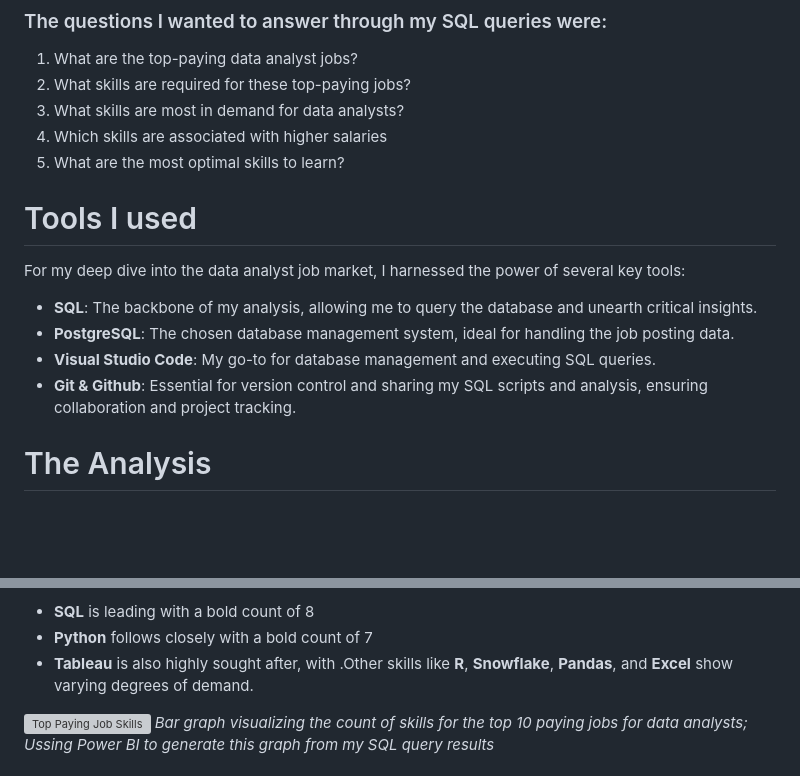
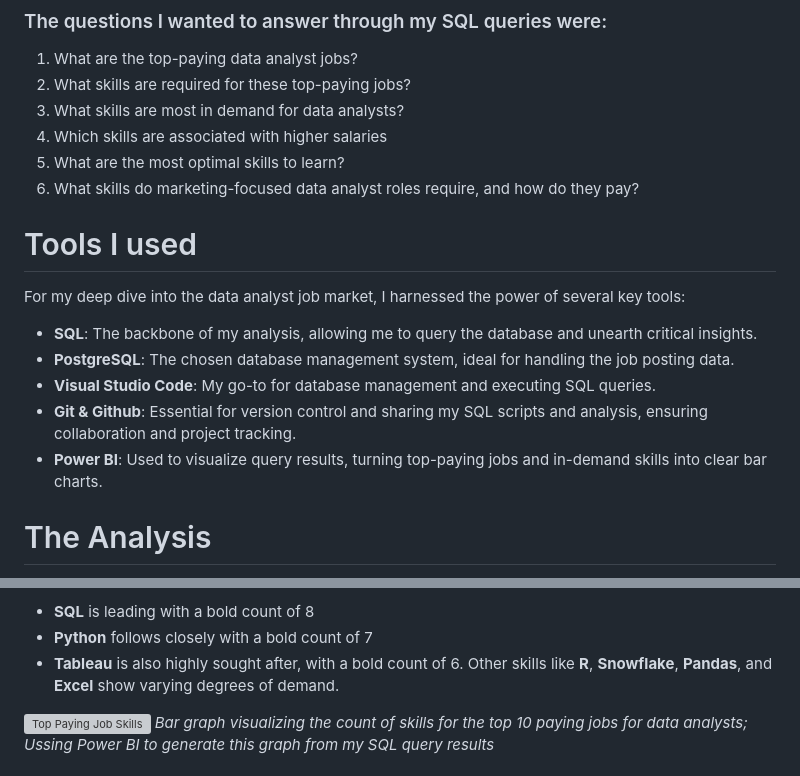
Before and after one commit to dannguyen1206/SQL_Project_Data_Job_Analysis, a Markdown page: README.md, 2 parts joined by grey strips. GitHub-like rendering; blank space fills up the shorter version; grey boxes are pictures that could not be loaded.

```diff
--- a/README.md
+++ b/README.md
@@ -12,6 +12,7 @@ Driven by a quest to navigate the data analyst job market more effectively, this
 3. What skills are most in demand for data analysts?
 4. Which skills are associated with higher salaries
 5. What are the most optimal skills to learn?
+6. What skills do marketing-focused data analyst roles require, and how do they pay?
 
 # Tools I used
 For my deep dive into the data analyst job market, I harnessed the power of several key tools:
@@ -20,6 +21,7 @@ For my deep dive into the data analyst job market, I harnessed the power of seve
 - **PostgreSQL**: The chosen database management system, ideal for handling the job posting data.
 - **Visual Studio Code**: My go-to for database management and executing SQL queries.
 - **Git & Github**: Essential for version control and sharing my SQL scripts and analysis, ensuring collaboration and project tracking.
+- **Power BI**: Used to visualize query results, turning top-paying jobs and in-demand skills into clear bar charts.
 
 # The Analysis
 Each query for this project aimed at investigating specific aspects of the data analyst job market.
@@ -91,7 +93,7 @@ ORDER BY
 Here is the breakdown of the most demanded skills for the top 10 highest paying data analyst jobs in 2023:
 - **SQL** is leading with a bold count of 8
 - **Python** follows closely with a bold count of 7
-- **Tableau** is also highly sought after, with   .Other skills like **R**, **Snowflake**, **Pandas**, and **Excel** show varying degrees of demand.
+- **Tableau** is also highly sought after, with a bold count of 6. Other skills like **R**, **Snowflake**, **Pandas**, and **Excel** show varying degrees of demand.
 
 ![Top Paying Job Skills](assets/2_top_paying_job_skills.png)
 *Bar graph visualizing the count of skills for the top 10 paying jobs for data analysts; Ussing Power BI to generate this graph from my SQL query results*
```
Also changed, not shown: other parts of README.md (+70 -3 lines), assets/6_marketing_analyst_skills.png (added), 1 other file.
